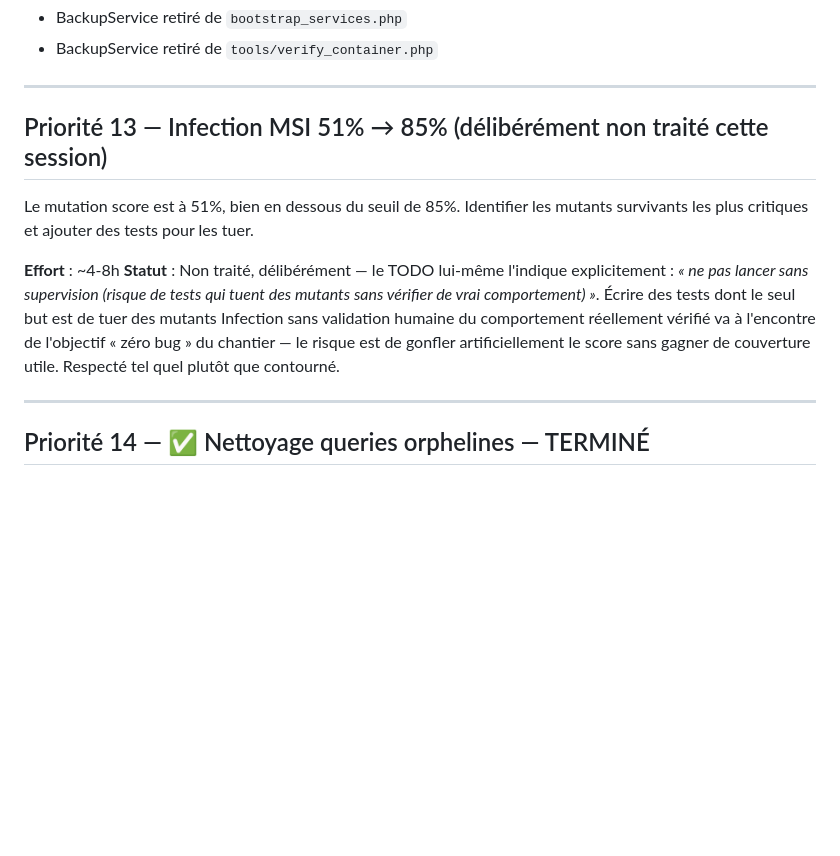
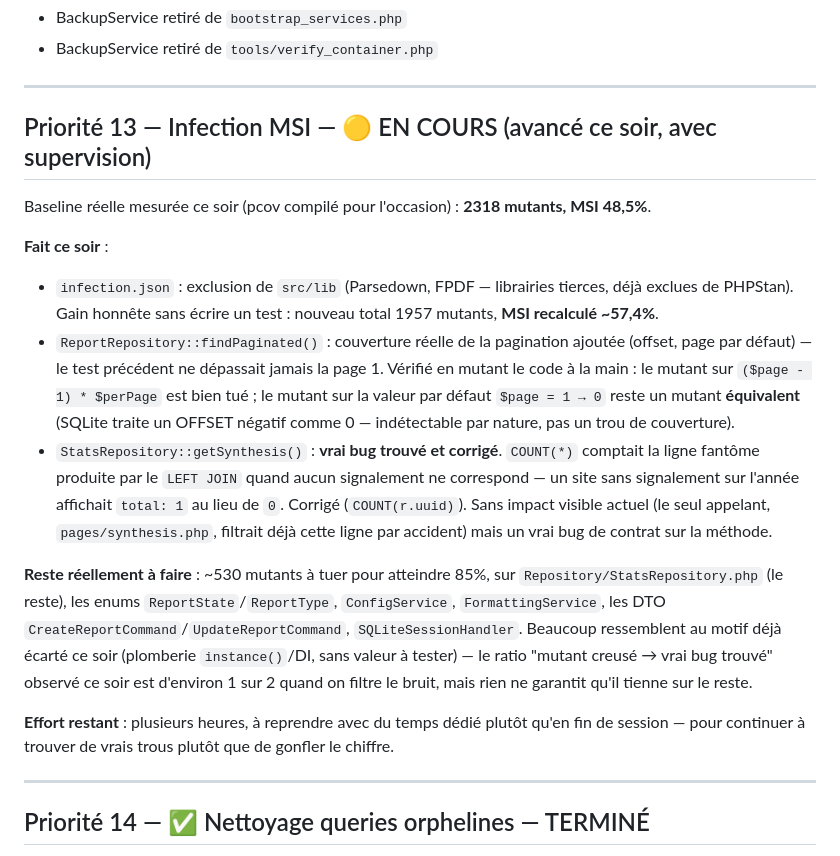
Before and after one commit to olivier-noblanc/sst, a Markdown page: TODO.md, the part around the change. Rendered like a GitHub page; blank space fills up the shorter version.

Commit message:
docs: TODO — P13 mis a jour avec l'etat reel apres la session de ce soir
MSI 48.5% -> 57.4% (exclusion src/lib), 2 vrais tests ajoutes, 1 vrai
bug trouve et corrige (StatsRepository::getSynthesis COUNT(*) sur
LEFT JOIN). ~530 mutants reellement restants pour 85%, a reprendre
avec du temps dedie plutot que precipite en fin de session.

```diff
--- a/TODO.md
+++ b/TODO.md
@@ -154,12 +154,18 @@ La clé legacy `app_wordcloud_words` (format plaintext) est orpheline dans la DB
 
 ---
 
-## Priorité 13 — Infection MSI 51% → 85% (délibérément non traité cette session)
+## Priorité 13 — Infection MSI — 🟡 EN COURS (avancé ce soir, avec supervision)
 
-Le mutation score est à 51%, bien en dessous du seuil de 85%. Identifier les mutants survivants les plus critiques et ajouter des tests pour les tuer.
+Baseline réelle mesurée ce soir (pcov compilé pour l'occasion) : **2318 mutants, MSI 48,5%**.
 
-**Effort** : ~4-8h
-**Statut** : Non traité, délibérément — le TODO lui-même l'indique explicitement : *« ne pas lancer sans supervision (risque de tests qui tuent des mutants sans vérifier de vrai comportement) »*. Écrire des tests dont le seul but est de tuer des mutants Infection sans validation humaine du comportement réellement vérifié va à l'encontre de l'objectif « zéro bug » du chantier — le risque est de gonfler artificiellement le score sans gagner de couverture utile. Respecté tel quel plutôt que contourné.
+**Fait ce soir** :
+- `infection.json` : exclusion de `src/lib` (Parsedown, FPDF — librairies tierces, déjà exclues de PHPStan). Gain honnête sans écrire un test : nouveau total 1957 mutants, **MSI recalculé ~57,4%**.
+- `ReportRepository::findPaginated()` : couverture réelle de la pagination ajoutée (offset, page par défaut) — le test précédent ne dépassait jamais la page 1. Vérifié en mutant le code à la main : le mutant sur `($page - 1) * $perPage` est bien tué ; le mutant sur la valeur par défaut `$page = 1 → 0` reste un mutant **équivalent** (SQLite traite un OFFSET négatif comme 0 — indétectable par nature, pas un trou de couverture).
+- `StatsRepository::getSynthesis()` : **vrai bug trouvé et corrigé**. `COUNT(*)` comptait la ligne fantôme produite par le `LEFT JOIN` quand aucun signalement ne correspond — un site sans signalement sur l'année affichait `total: 1` au lieu de `0`. Corrigé (`COUNT(r.uuid)`). Sans impact visible actuel (le seul appelant, `pages/synthesis.php`, filtrait déjà cette ligne par accident) mais un vrai bug de contrat sur la méthode.
+
+**Reste réellement à faire** : ~530 mutants à tuer pour atteindre 85%, sur `Repository/StatsRepository.php` (le reste), les enums `ReportState`/`ReportType`, `ConfigService`, `FormattingService`, les DTO `CreateReportCommand`/`UpdateReportCommand`, `SQLiteSessionHandler`. Beaucoup ressemblent au motif déjà écarté ce soir (plomberie `instance()`/DI, sans valeur à tester) — le ratio "mutant creusé → vrai bug trouvé" observé ce soir est d'environ 1 sur 2 quand on filtre le bruit, mais rien ne garantit qu'il tienne sur le reste.
+
+**Effort restant** : plusieurs heures, à reprendre avec du temps dédié plutôt qu'en fin de session — pour continuer à trouver de vrais trous plutôt que de gonfler le chiffre.
 
 ---
 
```
